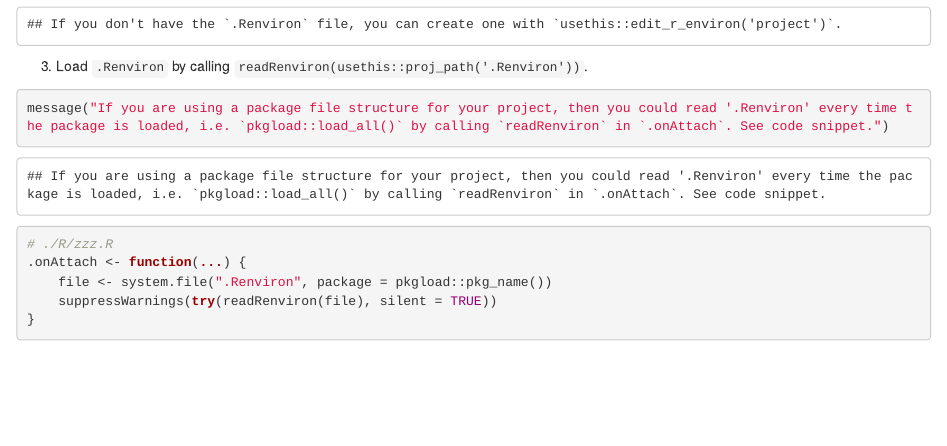
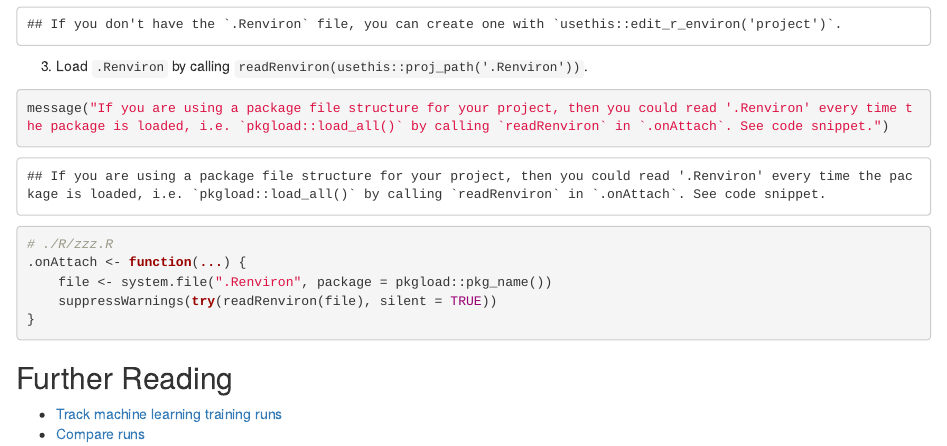
Before and after one commit to harell/mlflow, an R Markdown document (vignettes/mlflow-community-edition.Rmd): the page in a window 1100 px wide, from 730 px down. Rendered offline with R 4.5, knitr and Pandoc, with nearby package versions; some code elsewhere in the file could not run offline.

Commit message:
further reading

````diff
--- a/vignettes/mlflow-community-edition.Rmd
+++ b/vignettes/mlflow-community-edition.Rmd
@@ -67,3 +67,9 @@ message("If you are using a package file structure for your project, then you co
     suppressWarnings(try(readRenviron(file), silent = TRUE))
 }
 ```
+
+
+## Further Reading
+
+* [Track machine learning training runs](https://docs.databricks.com/applications/mlflow/tracking.html)
+* [Compare runs](https://docs.databricks.com/applications/mlflow/tracking.html#compare-runs)
````
